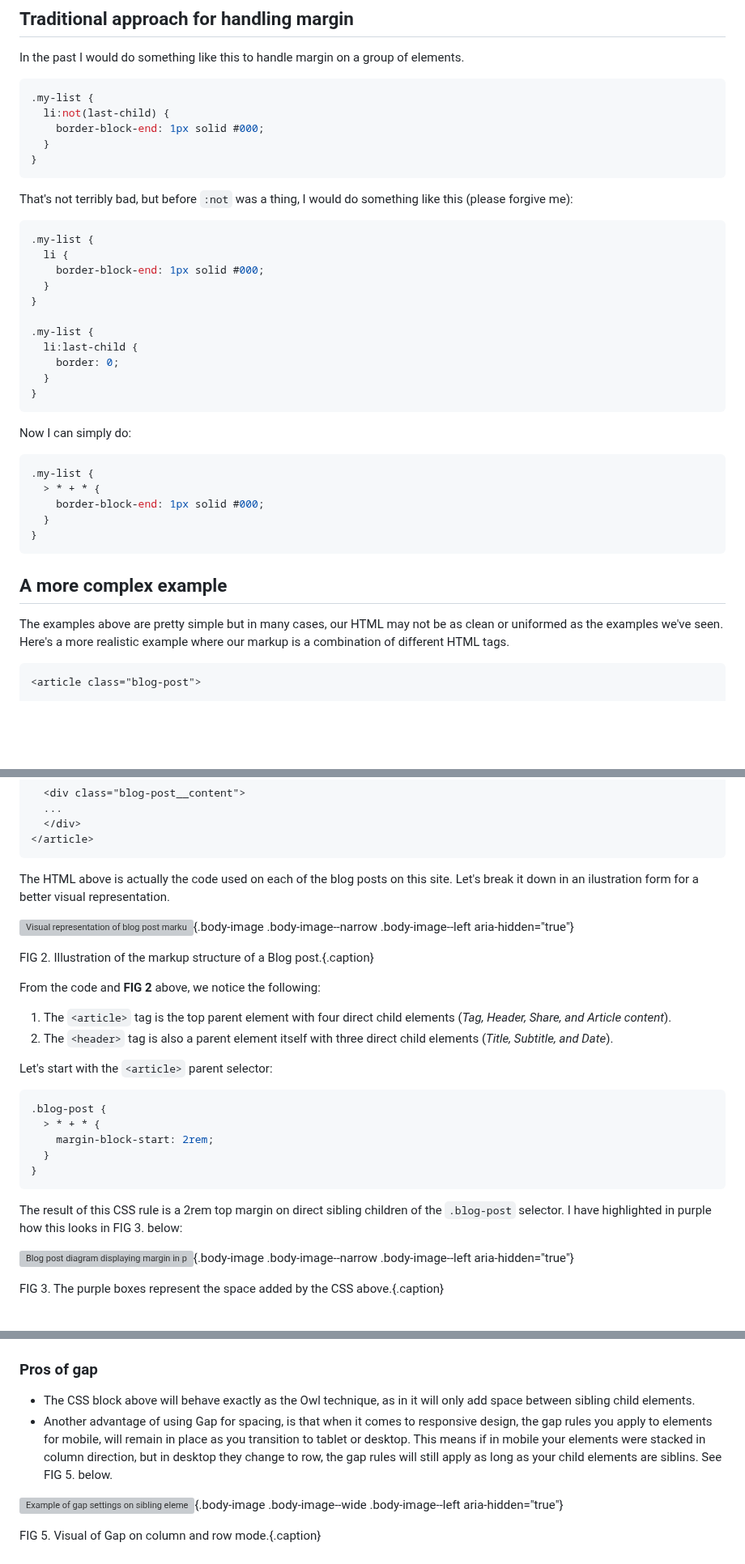
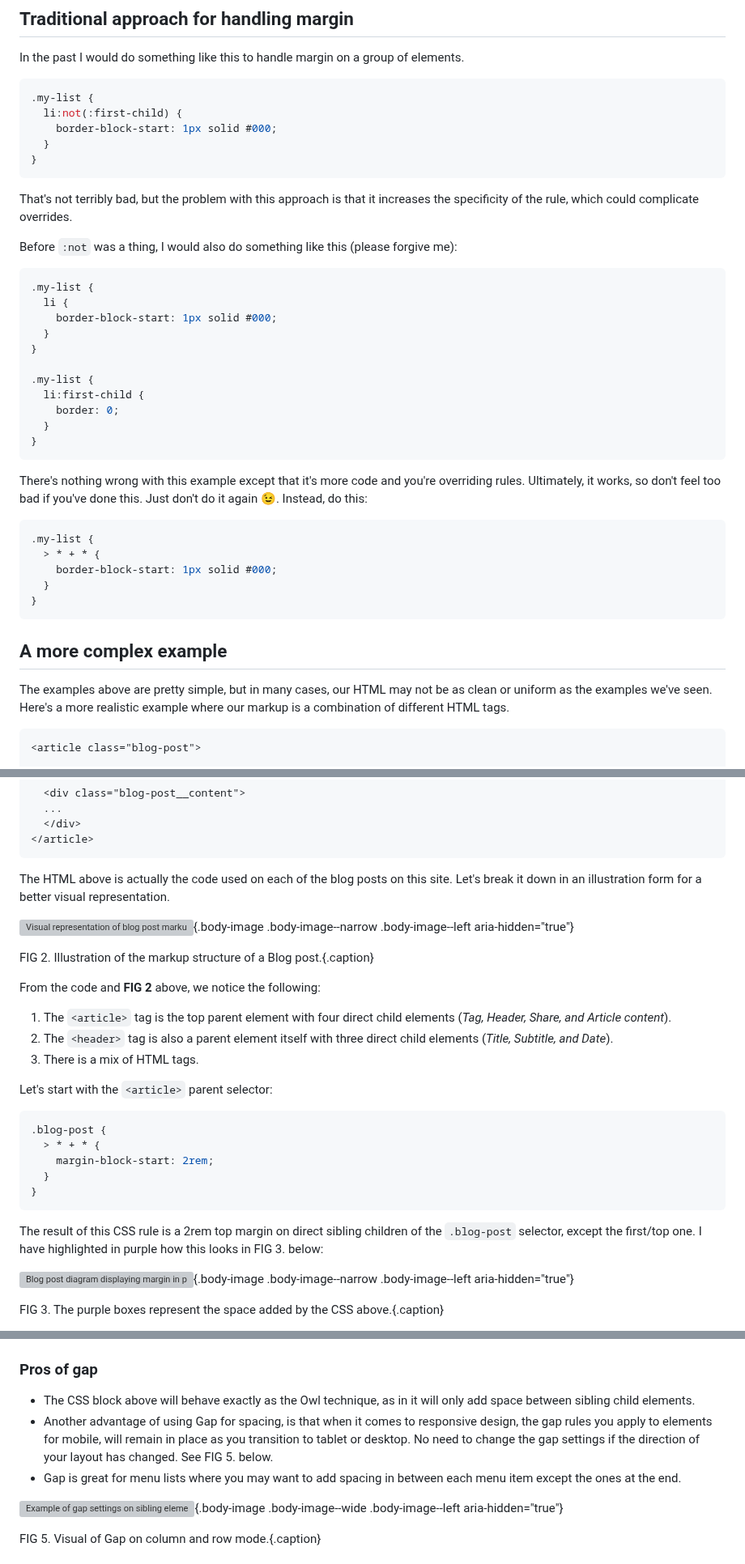
Before and after one commit to mariohernandez/mariohernandezio, a Markdown page: src/blog/owl.md, 3 parts joined by grey strips. Shown at 81% size. Drawn GitHub-style; blank space fills up the shorter version; grey boxes are pictures that could not be loaded.

````diff
--- a/src/blog/css.md
+++ b/src/blog/owl.md
@@ -83,41 +87,43 @@ In the past I would do something like this to handle margin on a group of elemen
 
 ```css
 .my-list {
-  li:not(last-child) {
-    border-block-end: 1px solid #000;
+  li:not(:first-child) {
+    border-block-start: 1px solid #000;
   }
 }
 ```
 
-That's not terribly bad, but before `:not` was a thing, I would do something like this (please forgive me):
+That's not terribly bad, but the problem with this approach is that it increases the specificity of the rule, which could complicate overrides.
+
+Before `:not` was a thing, I would also do something like this (please forgive me):
 
 ```css
 .my-list {
   li {
-    border-block-end: 1px solid #000;
+    border-block-start: 1px solid #000;
   }
 }
 
 .my-list {
-  li:last-child {
+  li:first-child {
     border: 0;
   }
 }
 ```
 
-Now I can simply do:
+There's nothing wrong with this example except that it's more code and you're overriding rules. Ultimately, it works, so don't feel too bad if you've done this. Just don't do it again 😉. Instead, do this:
 
 ```css
 .my-list {
   > * + * {
-    border-block-end: 1px solid #000;
+    border-block-start: 1px solid #000;
   }
 }
 ```
 
 ## A more complex example
 
-The examples above are pretty simple but in many cases, our HTML may not be as clean or uniformed as the examples we've seen. Here's a more realistic example where our markup is a combination of different HTML tags.
+The examples above are pretty simple, but in many cases, our HTML may not be as clean or uniform as the examples we've seen. Here's a more realistic example where our markup is a combination of different HTML tags.
 
 ```html
 <article class="blog-post">
@@ -153,7 +159,7 @@ The examples above are pretty simple but in many cases, our HTML may not be as c
 </article>
 ```
 
-The HTML above is actually the code used on each of the blog posts on this site. Let's break it down in an ilustration form for a better visual representation.
+The HTML above is actually the code used on each of the blog posts on this site. Let's break it down in an illustration form for a better visual representation.
 
 ![Visual representation of blog post markup](/images/blog-images/article.webp){.body-image .body-image--narrow .body-image--left aria-hidden="true"}
 
@@ -163,6 +169,7 @@ From the code and **FIG 2** above, we notice the following:
 
 1. The `<article>` tag is the top parent element with four direct child elements (_Tag, Header, Share, and Article content_).
 1. The `<header>` tag is also a parent element itself with three direct child elements (_Title, Subtitle, and Date_).
+1. There is a mix of HTML tags.
 
 Let's start with the `<article>` parent selector:
 
@@ -174,7 +181,7 @@ Let's start with the `<article>` parent selector:
 }
 ```
 
-The result of this CSS rule is a 2rem top margin on direct sibling children of the `.blog-post` selector. I have highlighted in purple how this looks in FIG 3. below:
+The result of this CSS rule is a 2rem top margin on direct sibling children of the `.blog-post` selector, except the first/top one. I have highlighted in purple how this looks in FIG 3. below:
 
 ![Blog post diagram displaying margin in purple](/images/blog-images/article2.webp){.body-image .body-image--narrow .body-image--left aria-hidden="true"}
 
@@ -226,7 +233,8 @@ Oh yes, enough about Owls 🦉, Gap is a beautiful thing and can even be used si
 ### Pros of gap
 
 * The CSS block above will behave exactly as the Owl technique, as in it will only add space between sibling child elements.
-* Another advantage of using Gap for spacing, is that when it comes to responsive design, the gap rules you apply to elements for mobile, will remain in place as you transition to tablet or desktop. This means if in mobile your elements were stacked in column direction, but in desktop they change to row, the gap rules will still apply as long as your child elements are siblins. See FIG 5. below.
+* Another advantage of using Gap for spacing, is that when it comes to responsive design, the gap rules you apply to elements for mobile, will remain in place as you transition to tablet or desktop. No need to change the gap settings if the direction of your layout has changed. See FIG 5. below.
+* Gap is great for menu lists where you may want to add spacing in between each menu item except the ones at the end.
 
 ![Example of gap settings on sibling elements](/images/blog-images/gap.webp){.body-image .body-image--wide .body-image--left aria-hidden="true"}
 
````
Also changed, not shown: other parts of src/blog/owl.md (+16 -11 lines).
